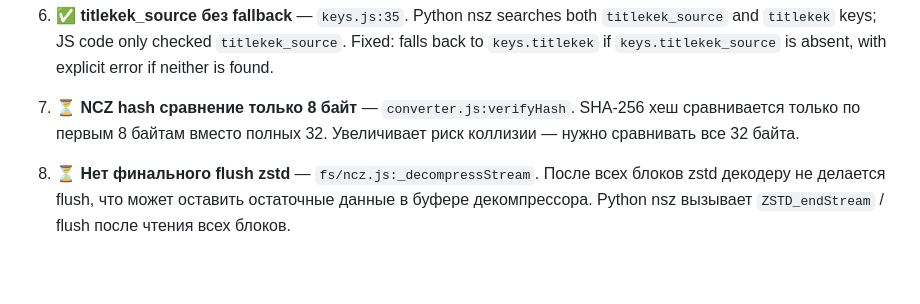
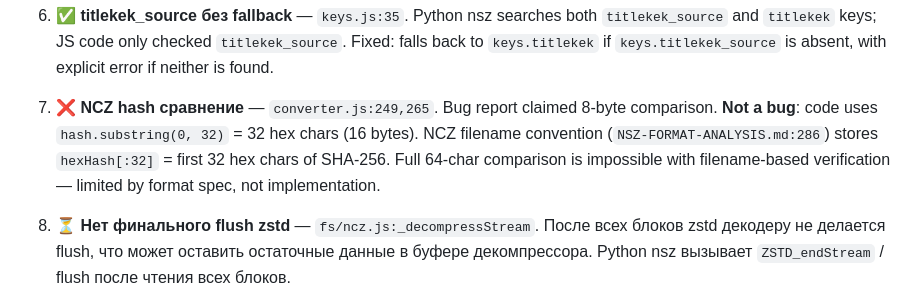
Before and after one commit to keks2293/nsz-js, a Markdown page: IMPROVEMENTS.md, the part around the change. GitHub-like rendering; blank space fills up the shorter version.

Commit message:
Mark NCZ hash comparison as not a bug (32 hex chars per format spec)

```diff
--- a/IMPROVEMENTS.md
+++ b/IMPROVEMENTS.md
@@ -16,7 +16,7 @@ Prioritized areas for improvement identified 2026-05-30.
 
 6. ✅ **titlekek_source без fallback** — `keys.js:35`. Python nsz searches both `titlekek_source` and `titlekek` keys; JS code only checked `titlekek_source`. Fixed: falls back to `keys.titlekek` if `keys.titlekek_source` is absent, with explicit error if neither is found.
 
-7. ⏳ **NCZ hash сравнение только 8 байт** — `converter.js:verifyHash`. SHA-256 хеш сравнивается только по первым 8 байтам вместо полных 32. Увеличивает риск коллизии — нужно сравнивать все 32 байта.
+7. ❌ **NCZ hash сравнение** — `converter.js:249,265`. Bug report claimed 8-byte comparison. **Not a bug**: code uses `hash.substring(0, 32)` = 32 hex chars (16 bytes). NCZ filename convention (`NSZ-FORMAT-ANALYSIS.md:286`) stores `hexHash[:32]` = first 32 hex chars of SHA-256. Full 64-char comparison is impossible with filename-based verification — limited by format spec, not implementation.
 
 8. ⏳ **Нет финального flush zstd** — `fs/ncz.js:_decompressStream`. После всех блоков zstd декодеру не делается flush, что может оставить остаточные данные в буфере декомпрессора. Python nsz вызывает `ZSTD_endStream` / flush после чтения всех блоков.
 
```
